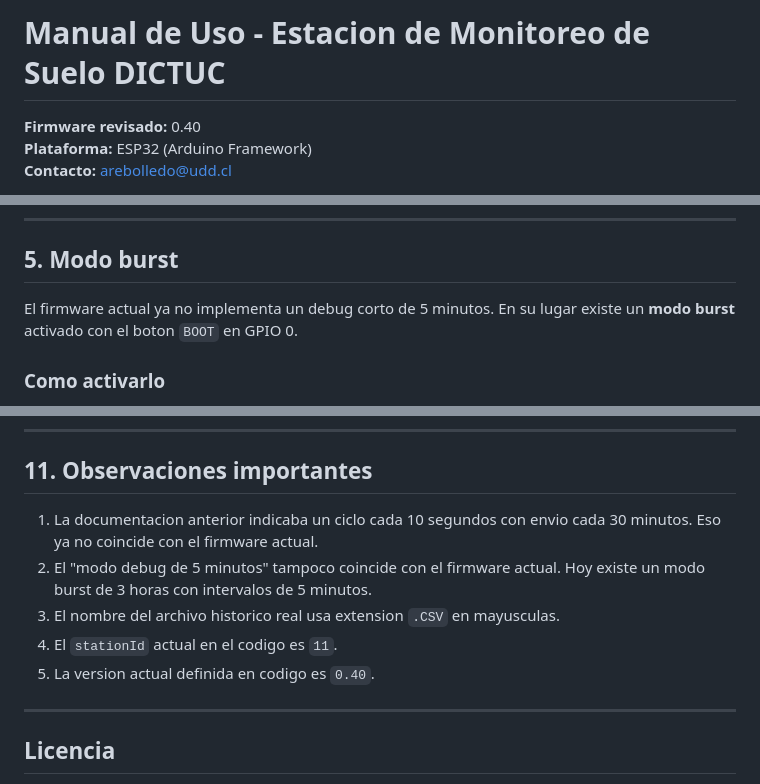
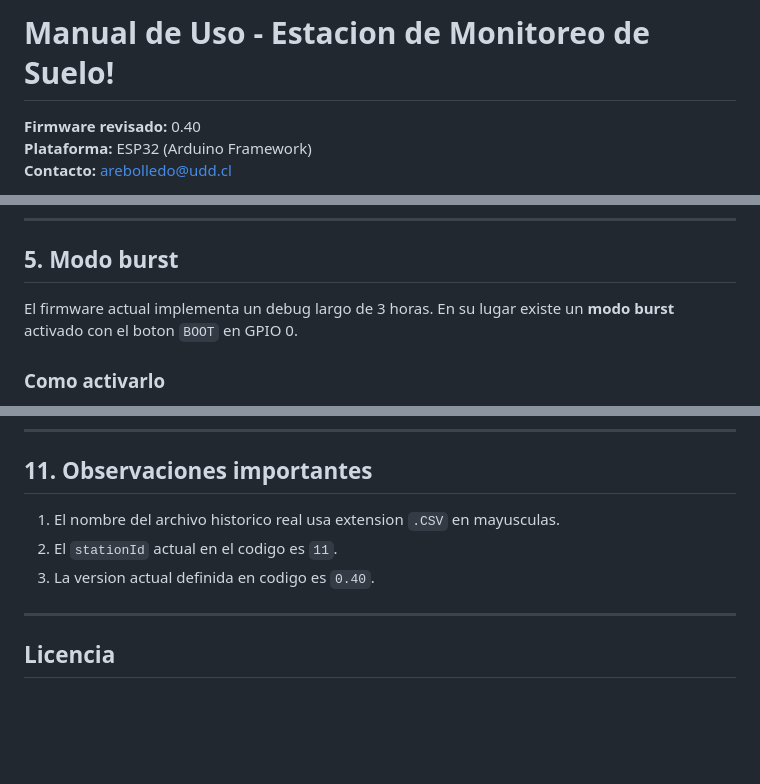
Before and after one commit to AleReb/SUELO_EC_T_HX2, a Markdown page: MANUAL_DE_USO.md, 3 parts joined by grey strips. GitHub-like rendering; blank space fills up the shorter version.

Commit message:
Revise manual for firmware updates and burst mode
Updated usage manual to reflect changes in firmware and burst mode.

```diff
--- a/MANUAL_DE_USO.md
+++ b/MANUAL_DE_USO.md
@@ -1,4 +1,4 @@
-# Manual de Uso - Estacion de Monitoreo de Suelo DICTUC
+# Manual de Uso - Estacion de Monitoreo de Suelo!
 
 **Firmware revisado:** 0.40
 **Plataforma:** ESP32 (Arduino Framework)
@@ -86,7 +86,7 @@ Implementado en [SUELO_EC_T_HX2.ino](/c:/Users/Ale/Downloads/SUELO_EC_T_HX2/SUEL
 
 ## 5. Modo burst
 
-El firmware actual ya no implementa un debug corto de 5 minutos. En su lugar existe un **modo burst** activado con el boton `BOOT` en GPIO 0.
+El firmware actual implementa un debug largo de 3 horas. En su lugar existe un **modo burst** activado con el boton `BOOT` en GPIO 0.
 
 ### Como activarlo
 
@@ -220,12 +220,9 @@ Las rutinas estan en [i2c.ino](/c:/Users/Ale/Downloads/SUELO_EC_T_HX2/i2c.ino).
 ---
 
 ## 11. Observaciones importantes
-
-1. La documentacion anterior indicaba un ciclo cada 10 segundos con envio cada 30 minutos. Eso ya no coincide con el firmware actual.
-2. El "modo debug de 5 minutos" tampoco coincide con el firmware actual. Hoy existe un modo burst de 3 horas con intervalos de 5 minutos.
-3. El nombre del archivo historico real usa extension `.CSV` en mayusculas.
-4. El `stationId` actual en el codigo es `11`.
-5. La version actual definida en codigo es `0.40`.
+1. El nombre del archivo historico real usa extension `.CSV` en mayusculas.
+2. El `stationId` actual en el codigo es `11`.
+3. La version actual definida en codigo es `0.40`.
 
 ---
 
```
Also changed, not shown: other parts of MANUAL_DE_USO.md (+1 -1 lines).
